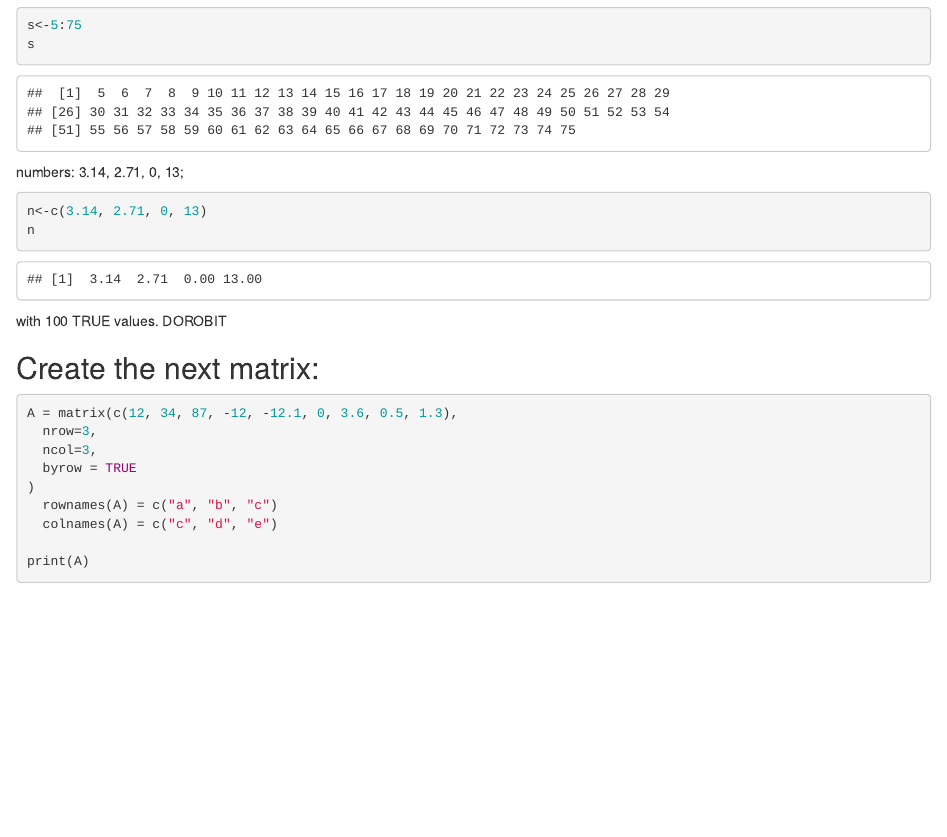
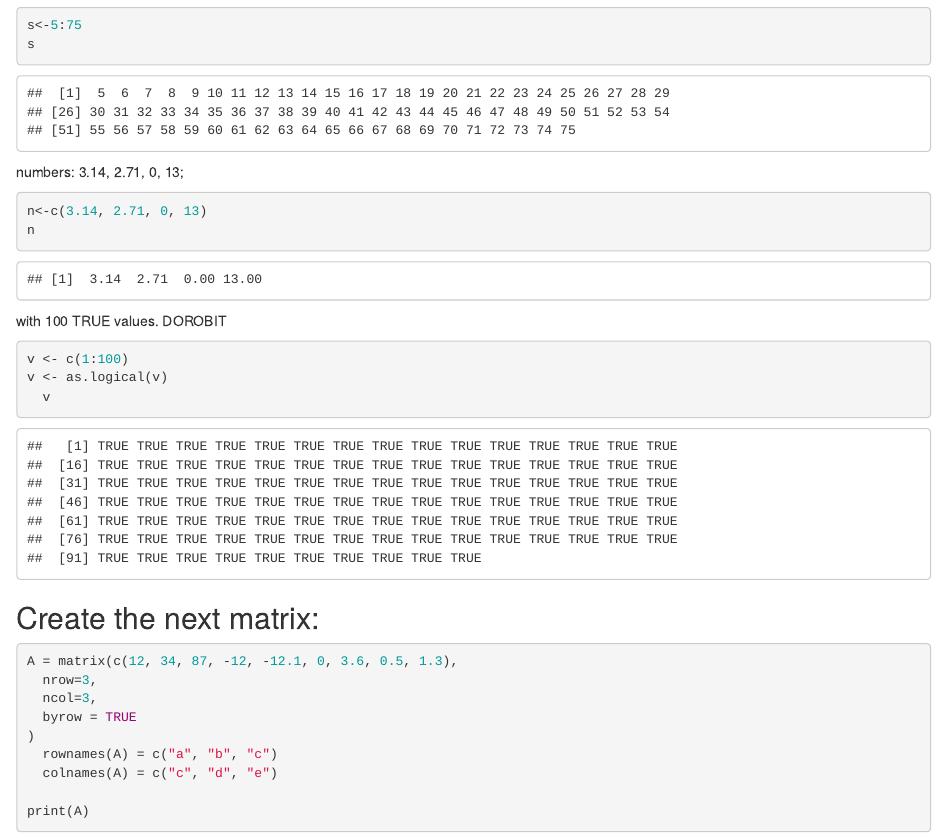
Before and after one commit to paarek/ComputerSupportSTU, an R Markdown document (Lab 01/Task01.Rmd): the page in a window 1100 px wide, from 1800 px down. Rendered offline with R 4.5, knitr and Pandoc, with nearby package versions.

Commit message:
Finished task 01

````diff
--- a/Lab 01/Task01.Rmd
+++ b/Lab 01/Task01.Rmd
@@ -18,45 +19,65 @@ x<-22
 class(x)
 x
 ```
+
 Character
+
 ```{r}
 w<-c("Hello, how are you")
 class(w)
 w
 ```
+
 Integer
+
 ```{r}
 f<-as.integer(22)
 class(f)
 f
 ```
+
 Complex
+
 ```{r}
 z<-1 + 2i
 class(z)
 z
 ```
+
 Logical
+
 ```{r}
 logical<-as.logical(FALSE)
 class(logical)
 logical
 ```
+
 ## 2 Create the next vectors:
+
 sequence from 5 to 75;
+
 ```{R}
 s<-5:75
 s
 ```
+
 numbers: 3.14, 2.71, 0, 13;
+
 ```{R}
 n<-c(3.14, 2.71, 0, 13)
 n
 ```
+
 with 100 TRUE values. DOROBIT
+
 ```{R}
+v <- c(1:100)
+v <- as.logical(v)
+  v
 ```
+
 ## Create the next matrix:
+
 ```{R}
 A = matrix(c(12, 34, 87, -12, -12.1, 0, 3.6, 0.5, 1.3),
   nrow=3,
````
Also changed, not shown: Lab 01/practical_task.Rmd (+1 -1 lines), Lab 01/Task01.html (added), Lab 01/Task01.Rmd (9 more changed lines), 1 other file.
